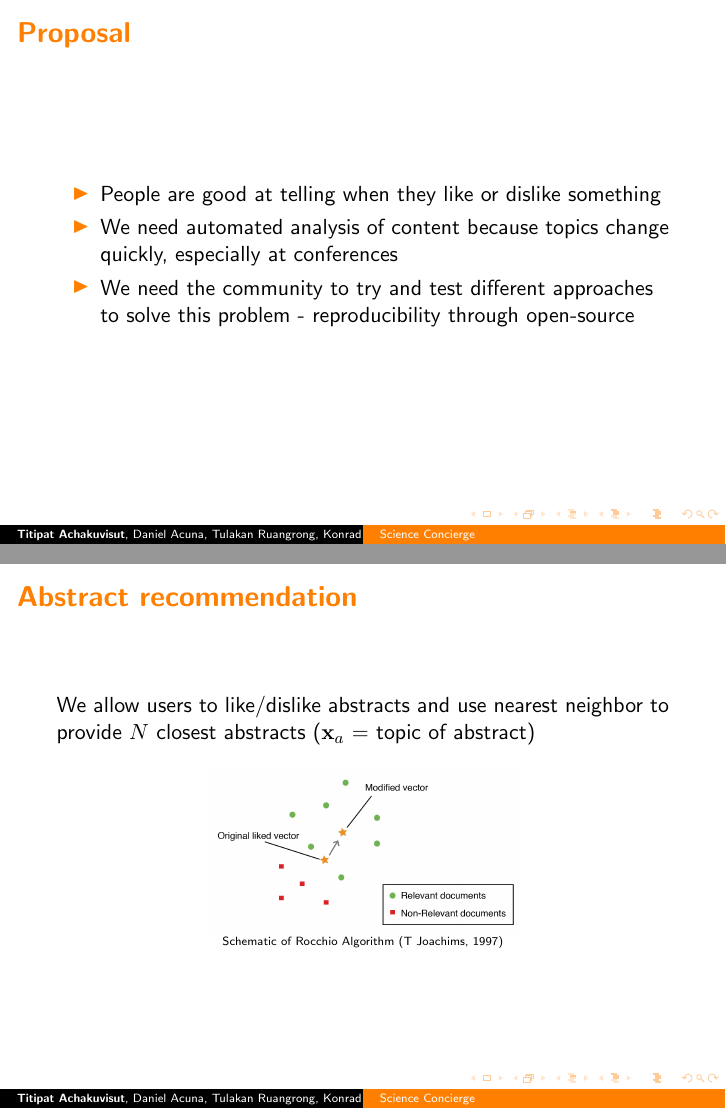
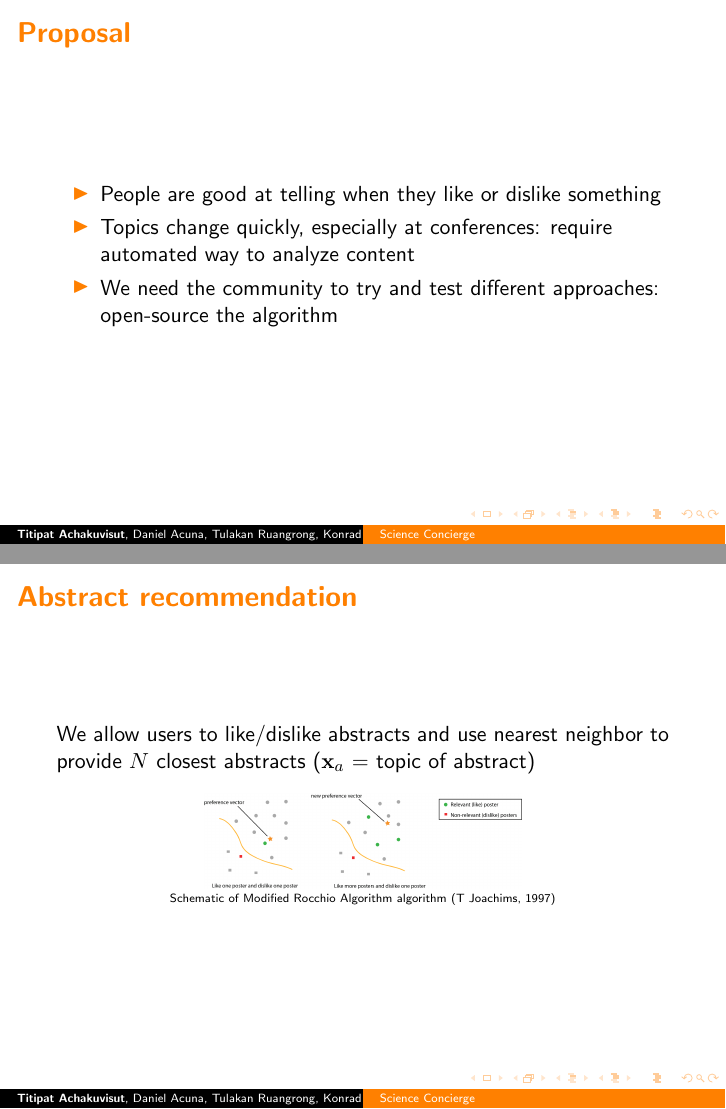
Before and after one commit to titipata/science_concierge, LaTeX slides (presentation/presentation.tex, which reads presentation/sections/1_introduction.tex, presentation/sections/2_algorithm.tex): pages 3 and 9 of 21, joined at a grey line. Compiled offline with pdfLaTeX.

Commit message:
Modify presentation and add new figure

```diff
--- a/presentation/sections/1_introduction.tex
+++ b/presentation/sections/1_introduction.tex
@@ -15,8 +15,8 @@
 
 \begin{itemize}
 \item People are good at telling when they like or dislike something
-\item We need automated analysis of content because topics change quickly, especially at conferences
-\item We need the community to try and test different approaches to solve this problem - reproducibility through open-source
+\item Topics change quickly, especially at conferences: require automated way to analyze content
+\item We need the community to try and test different approaches: open-source the algorithm
 \end{itemize}
 
 \end{frame}
--- a/presentation/sections/2_algorithm.tex
+++ b/presentation/sections/2_algorithm.tex
@@ -57,8 +58,8 @@ Applying term frequency--inverse document frequency:
 We allow users to like/dislike abstracts and use nearest neighbor to provide $N$ closest abstracts ($\mathbf{x}_a$ = topic of abstract)
 
 \begin{figure}
-\includegraphics[width=2.2in]{images/rocchio}\\
-\tiny{Schematic of Rocchio Algorithm (T Joachims, 1997)}
+\includegraphics[width=2.2in]{images/like-dislike}\\
+\tiny{Schematic of Modified Rocchio Algorithm algorithm (T Joachims, 1997)}
 \end{figure}
 
 \end{frame}
```
Also changed, not shown: presentation/sections/4_summary.tex (+2 -2 lines), presentation/images/like-dislike.png (added), presentation/sections/2_algorithm.tex (1 more changed lines).
